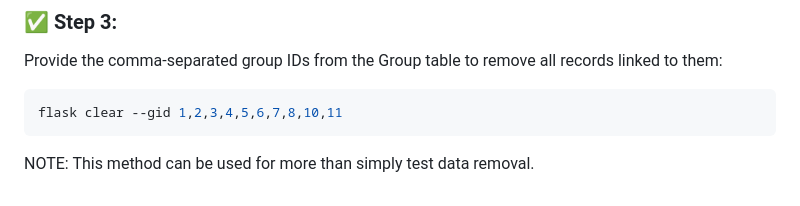
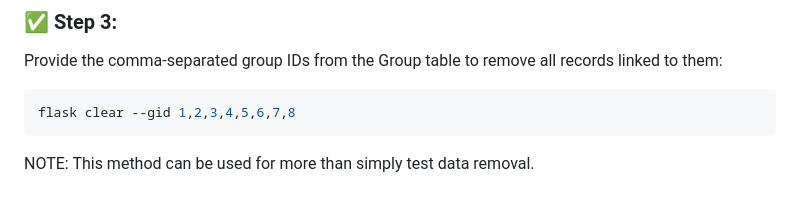
Before and after one commit to bishwaG/Nextpie, a Markdown page: docs/db-clear-test-data.md, the part around the change. Drawn GitHub-style.

Commit message:
Minor changes 	modified:   docs/db-clear-test-data.md

````diff
--- a/docs/db-clear-test-data.md
+++ b/docs/db-clear-test-data.md
@@ -74,6 +74,6 @@ Options:
 
 Provide the comma-separated group IDs from the Group table to remove all records linked to them:
 ```bash
-flask clear --gid 1,2,3,4,5,6,7,8,10,11
+flask clear --gid 1,2,3,4,5,6,7,8
 ```
 NOTE: This method can be used for more than simply test data removal.
````
